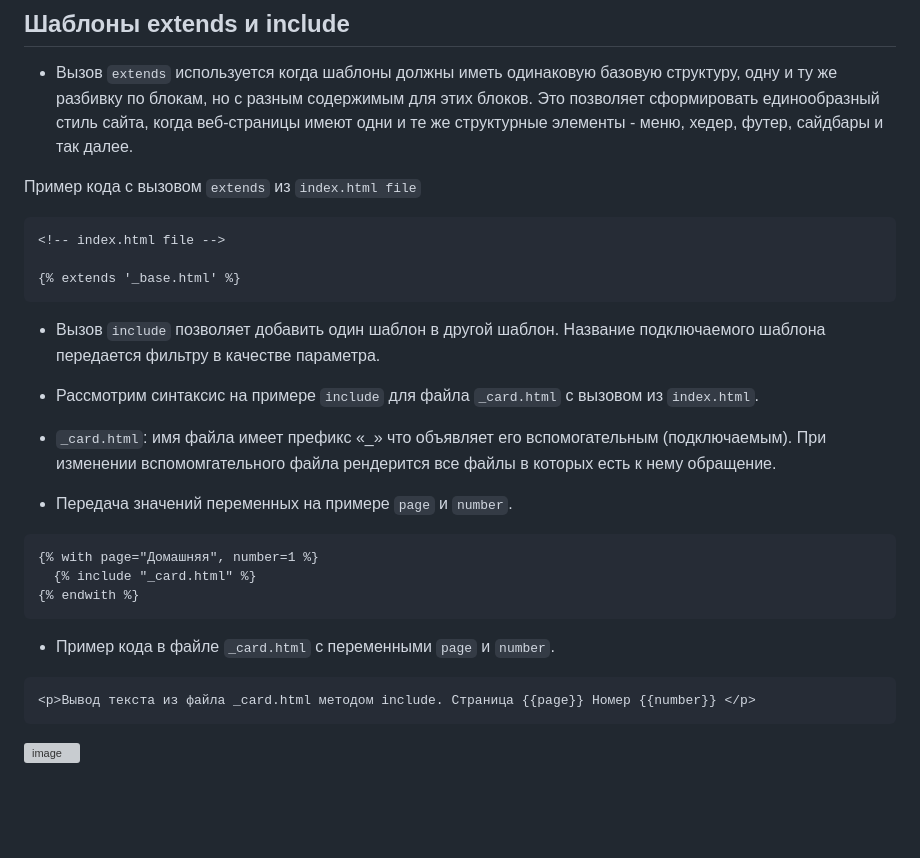
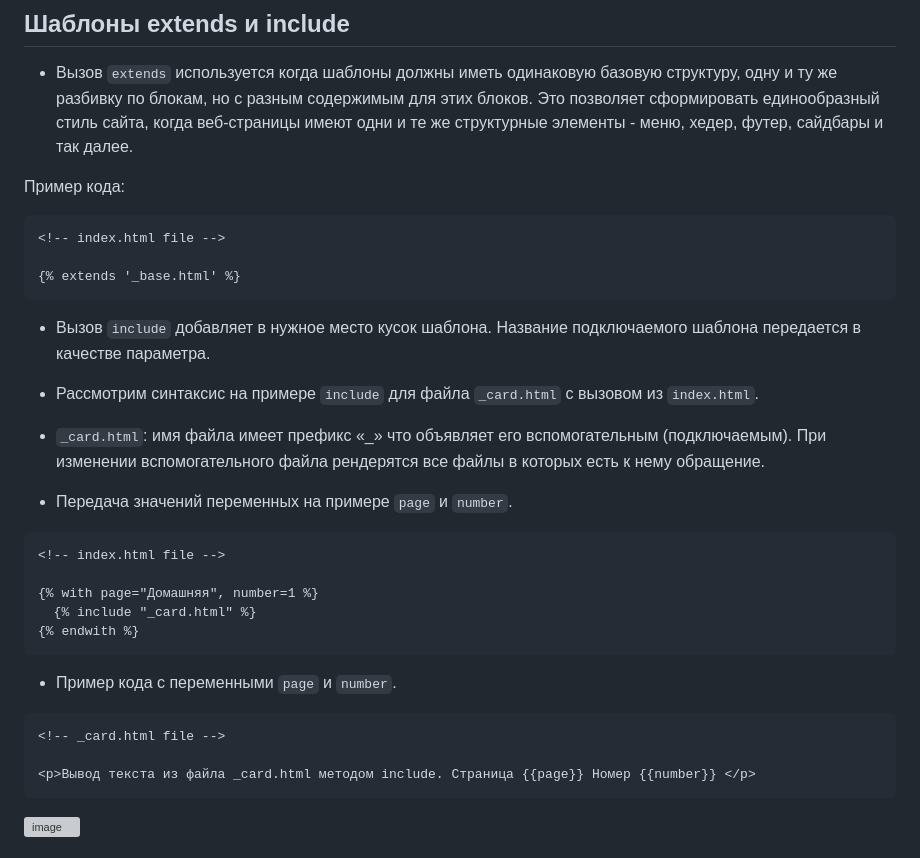
Before and after one commit to MrDave/StaticJinjaPlus, a Markdown page: README.md, the part around the change. Rendered like a GitHub page; blank space fills up the shorter version; grey boxes are pictures that could not be loaded.

Commit message:
исправлены синтаксические ошибки, текст сделал более понятным

````diff
--- a/README.md
+++ b/README.md
@@ -121,7 +121,7 @@ python main.py
 
 - Вызов `extends` используется когда шаблоны должны иметь одинаковую базовую структуру, одну и ту же разбивку по блокам, но с разным содержимым для этих блоков. Это позволяет сформировать единообразный стиль сайта, когда веб-страницы имеют одни и те же структурные элементы - меню, хедер, футер, сайдбары и так далее.
 
-Пример кода c вызовом `extends` из `index.html file`
+Пример кода:
 
 ```html
 <!-- index.html file -->
@@ -129,24 +129,28 @@ python main.py
 {% extends '_base.html' %}
 ```
 
-- Вызов `include` позволяет добавить один шаблон в другой шаблон. Название подключаемого шаблона передается фильтру в качестве параметра.
+- Вызов `include` добавляет в нужное место кусок шаблона. Название подключаемого шаблона передается в качестве параметра.
 
 
 - Рассмотрим синтаксис на примере `include` для файла `_card.html`  c вызовом из `index.html`.
 
-- `_card.html`:  имя файла имеет префикс «_» что объявляет его вспомогательным (подключаемым). При изменении вспомомгательного файла рендерится все файлы в которых есть к нему обращение.
+- `_card.html`:  имя файла имеет префикс «_» что объявляет его вспомогательным (подключаемым). При изменении вспомогательного файла рендерятся все файлы в которых есть к нему обращение.
 
 - Передача значений переменных на примере `page` и  `number`.
 
 ```html
+<!-- index.html file -->
+
 {% with page="Домашняя", number=1 %}
   {% include "_card.html" %}
 {% endwith %}
 ```
 
-- Пример кода в файле `_card.html` с переменными `page` и `number`.
+- Пример кода с переменными `page` и `number`.
 
 ```html
+<!-- _card.html file -->
+
 <p>Вывод текста из файла _card.html методом include. Страница {{page}} Номер {{number}} </p>
 ```
 
````
